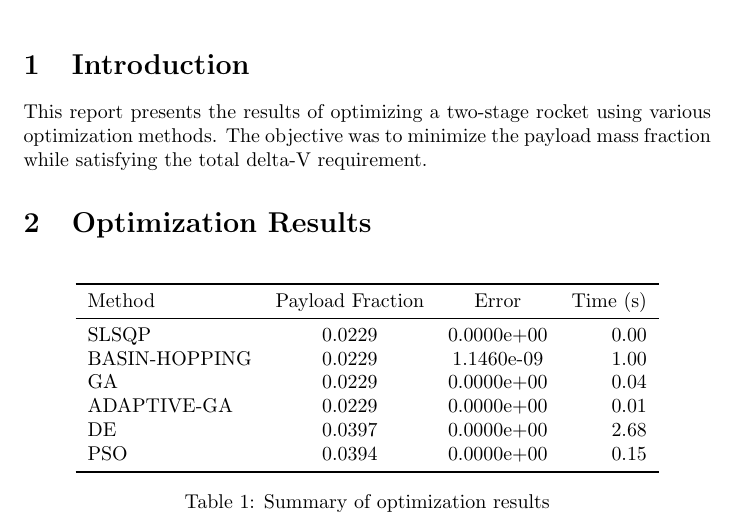
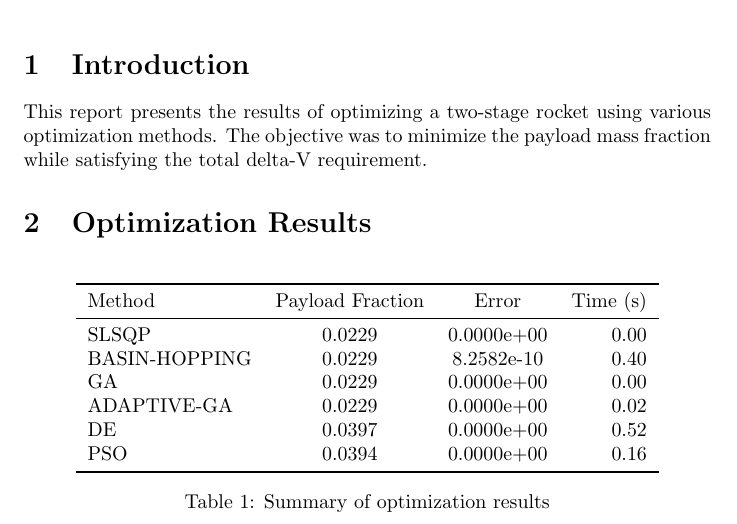
Before and after one commit to vkhansen/Rocket_Propulsion, a LaTeX document (Stage_Opt/output/optimization_report.tex): part of page 1 of 3, cut so that both start at the same text. Compiled offline with pdfLaTeX.

Commit message:
fixed some stuff

```diff
--- a/Stage_Opt/output/optimization_report.tex
+++ b/Stage_Opt/output/optimization_report.tex
@@ -21,11 +21,11 @@ This report presents the results of optimizing a two-stage rocket using various
 Method & Payload Fraction & Error & Time (s) \\
 \midrule
 SLSQP & 0.0229 & 0.0000e+00 & 0.00 \\
-BASIN-HOPPING & 0.0229 & 1.1460e-09 & 1.00 \\
-GA & 0.0229 & 0.0000e+00 & 0.04 \\
-ADAPTIVE-GA & 0.0229 & 0.0000e+00 & 0.01 \\
-DE & 0.0397 & 0.0000e+00 & 2.68 \\
-PSO & 0.0394 & 0.0000e+00 & 0.15 \\
+BASIN-HOPPING & 0.0229 & 8.2582e-10 & 0.40 \\
+GA & 0.0229 & 0.0000e+00 & 0.00 \\
+ADAPTIVE-GA & 0.0229 & 0.0000e+00 & 0.02 \\
+DE & 0.0397 & 0.0000e+00 & 0.52 \\
+PSO & 0.0394 & 0.0000e+00 & 0.16 \\
 \bottomrule
 \end{tabular}
 \caption{Summary of optimization results}
```
Also changed, not shown: Stage_Opt/output/dv_breakdown.png, Stage_Opt/output/execution_time.png, 1 other file.
